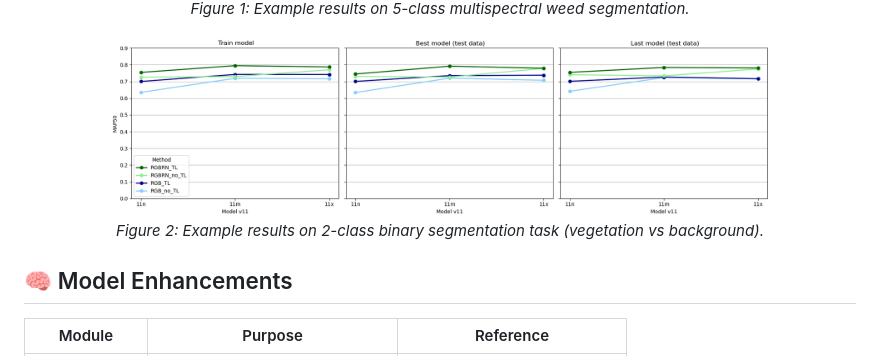
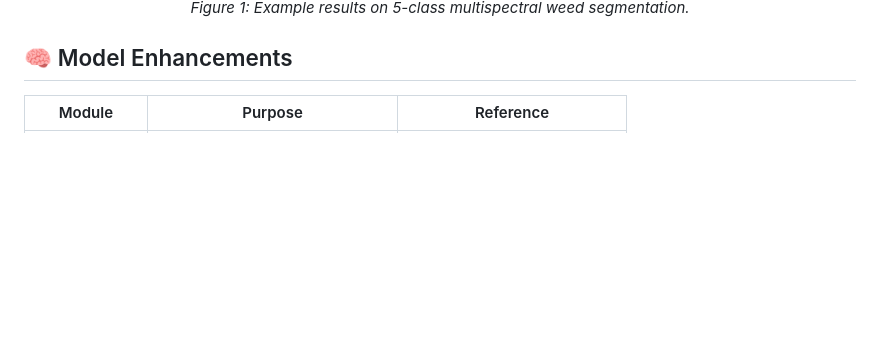
Before and after one commit to aesparon/YOLO-Multispec, a Markdown page: README.md, the part around the change printed below. Rendered like a GitHub page; blank space fills up the shorter version.

Commit message:
Initial commit

```diff
--- a/README.md
+++ b/README.md
@@ -49,11 +49,7 @@ Standard RGB models often overlook critical spectral cues found in vegetation, s
   <em>Figure 1: Example results on 5-class multispectral weed segmentation.</em>
 </p>
 
-<p align="center">
-  <img src="assets/Figure_1_2class.png" alt="2-Class Detection Example" width="80%">
-  <br>
-  <em>Figure 2: Example results on 2-class binary segmentation task (vegetation vs background).</em>
-</p>
+
 
 
 ## 🧠 Model Enhancements
```
Also changed, not shown: other parts of README.md (+1 -1 lines), assets/figure_2_and 5_class.jpg (added).
